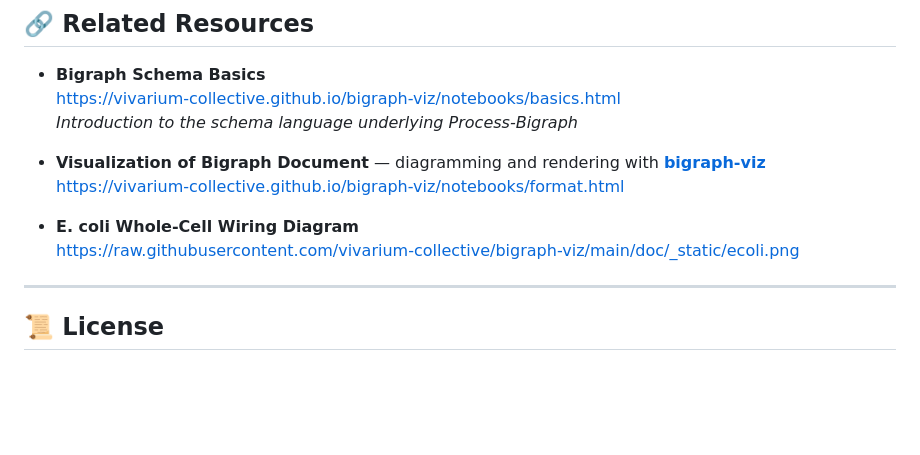
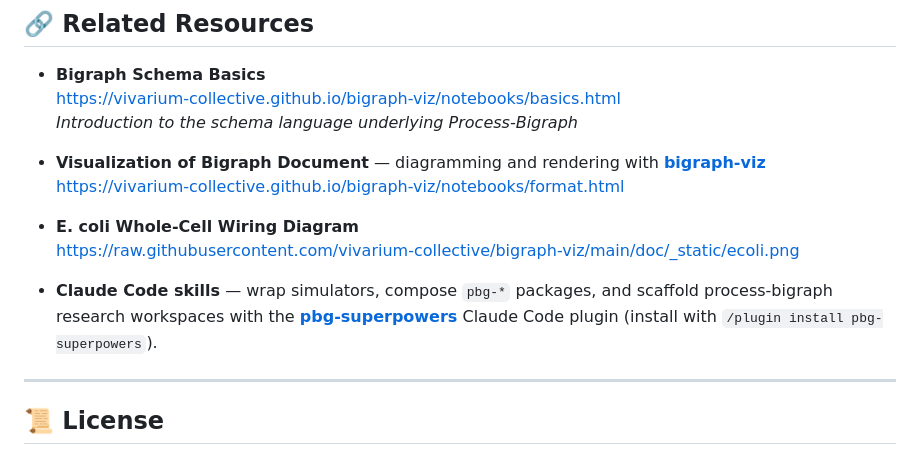
Before and after one commit to vivarium-collective/process-bigraph, a Markdown page: README.md, the part around the change. GitHub-like rendering; blank space fills up the shorter version.

Commit message:
Remove vendored Claude Code skills, point to pbg-superpowers (#117)
The pbg-composer and pbg-expert skills now live in the
vivarium-collective/pbg-superpowers Claude Code plugin, so this repo
no longer needs to vendor copies under .claude/skills/. README gains a
Related Resources entry pointing users at the plugin.

Co-authored-by: Claude Opus 4.7 (1M context) <noreply@anthropic.com>

```diff
--- a/README.md
+++ b/README.md
@@ -124,6 +124,11 @@ Live test report: https://vivarium-collective.github.io/spatio-flux/report/index
 - **E. coli Whole-Cell Wiring Diagram**
   https://raw.githubusercontent.com/vivarium-collective/bigraph-viz/main/doc/_static/ecoli.png
 
+- **Claude Code skills** — wrap simulators, compose `pbg-*` packages, and
+  scaffold process-bigraph research workspaces with the
+  [**pbg-superpowers**](https://github.com/vivarium-collective/pbg-superpowers)
+  Claude Code plugin (install with `/plugin install pbg-superpowers`).
+
 ---
 
 ## 📜 License
```
Also changed, not shown: 2 other files.
